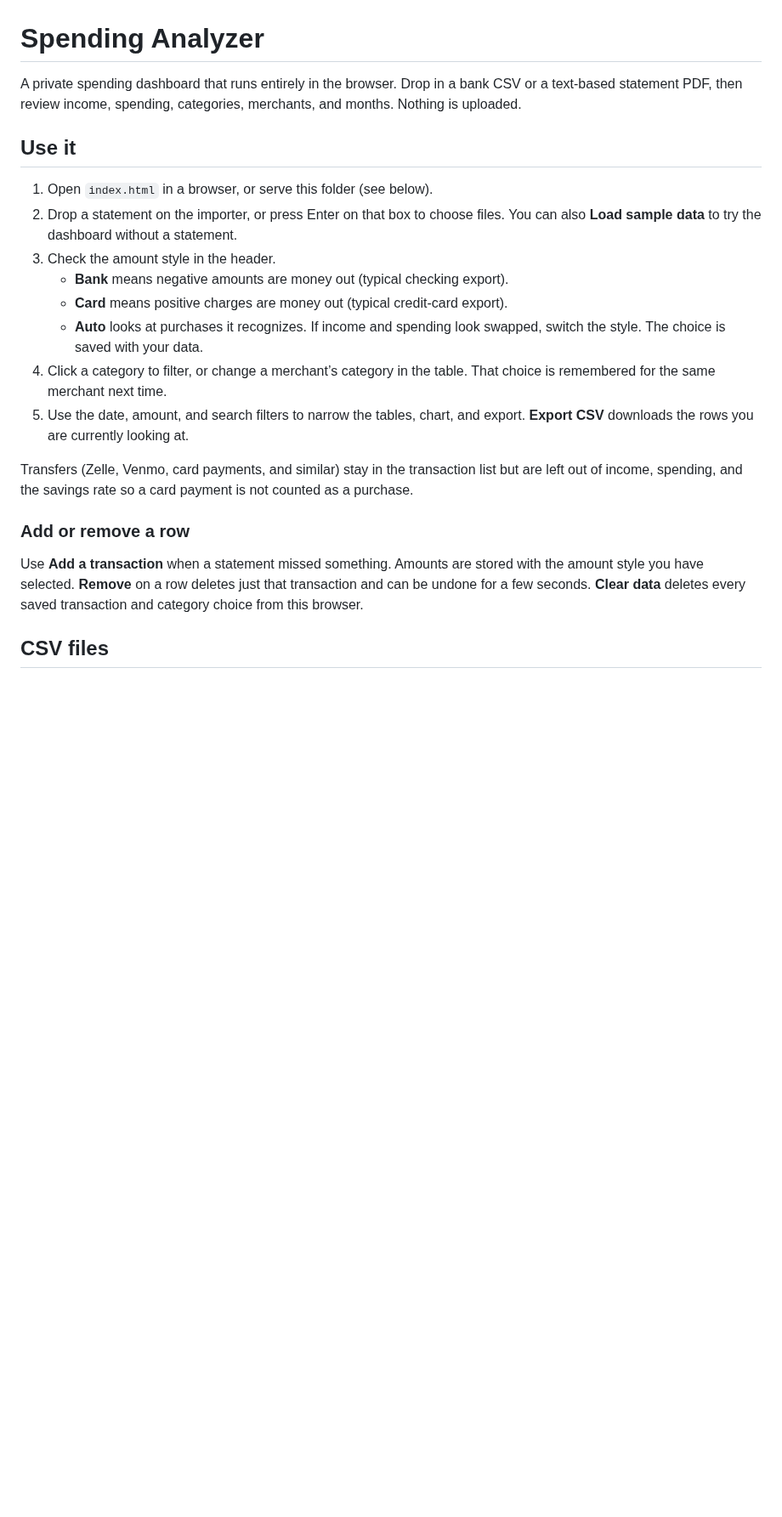
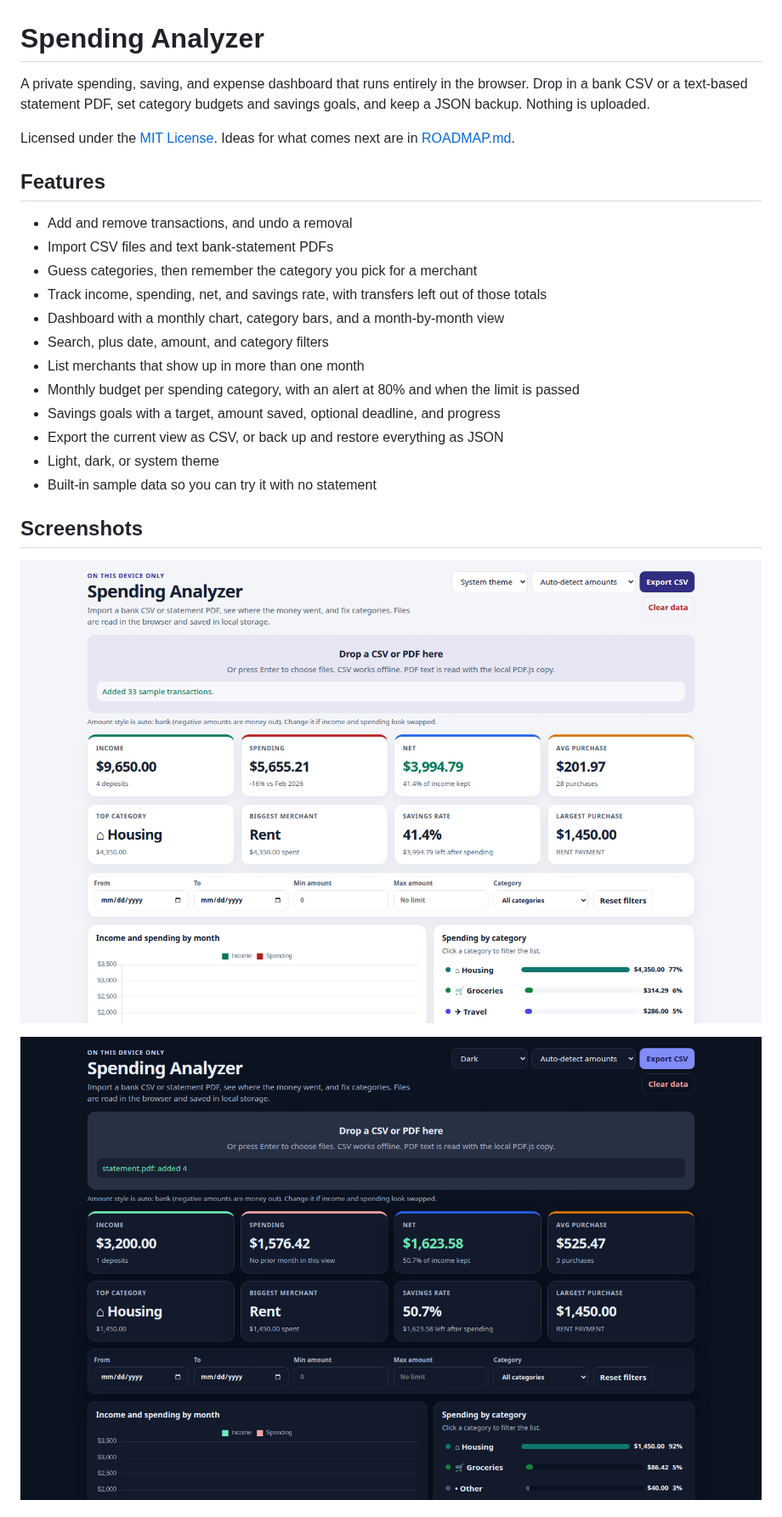
Before and after one commit to NareshNalla/spending-analyzer, a Markdown page: README.md, the part around one of its changes. Shown at 85% size. GitHub-like rendering; pictures changed too: docs/screenshots/dark.png (added), docs/screenshots/dashboard.png (added); blank space fills up the shorter version.

```diff
--- a/README.md
+++ b/README.md
@@ -1,23 +1,27 @@
 # Spending Analyzer
 
-A private spending dashboard that runs entirely in the browser. Drop in a bank CSV or a text-based statement PDF, then review income, spending, categories, merchants, and months. Nothing is uploaded.
+A private spending, saving, and expense dashboard that runs entirely in the browser. Drop in a bank CSV or a text-based statement PDF, set category budgets and savings goals, and keep a JSON backup. Nothing is uploaded.
 
-## Use it
+Licensed under the [MIT License](LICENSE). Ideas for what comes next are in [ROADMAP.md](ROADMAP.md).
 
-1. Open `index.html` in a browser, or serve this folder (see below).
-2. Drop a statement on the importer, or press Enter on that box to choose files. You can also **Load sample data** to try the dashboard without a statement.
-3. Check the amount style in the header.
-   - **Bank** means negative amounts are money out (typical checking export).
-   - **Card** means positive charges are money out (typical credit-card export).
-   - **Auto** looks at purchases it recognizes. If income and spending look swapped, switch the style. The choice is saved with your data.
-4. Click a category to filter, or change a merchant’s category in the table. That choice is remembered for the same merchant next time.
-5. Use the date, amount, and search filters to narrow the tables, chart, and export. **Export CSV** downloads the rows you are currently looking at.
+## Features
 
-Transfers (Zelle, Venmo, card payments, and similar) stay in the transaction list but are left out of income, spending, and the savings rate so a card payment is not counted as a purchase.
+- Add and remove transactions, and undo a removal
+- Import CSV files and text bank-statement PDFs
+- Guess categories, then remember the category you pick for a merchant
+- Track income, spending, net, and savings rate, with transfers left out of those totals
+- Dashboard with a monthly chart, category bars, and a month-by-month view
+- Search, plus date, amount, and category filters
+- List merchants that show up in more than one month
+- Monthly budget per spending category, with an alert at 80% and when the limit is passed
+- Savings goals with a target, amount saved, optional deadline, and progress
+- Export the current view as CSV, or back up and restore everything as JSON
+- Light, dark, or system theme
+- Built-in sample data so you can try it with no statement
 
-### Add or remove a row
+## Screenshots
 
-Use **Add a transaction** when a statement missed something. Amounts are stored with the amount style you have selected. **Remove** on a row deletes just that transaction and can be undone for a few seconds. **Clear data** deletes every saved transaction and category choice from this browser.
+![Dashboard with sample income, spending, and category bars](docs/screenshots/dashboard.png)
 
-## CSV files
+![Dark theme](docs/screenshots/dark.png)
 
```
Also changed, not shown: other parts of README.md (+44 -33 lines), .github/ISSUE_TEMPLATE/bug_report.md (added, +24 -0 lines), .github/ISSUE_TEMPLATE/feature_request.md (added, +13 -0 lines), .github/PULL_REQUEST_TEMPLATE.md (added, +10 -0 lines), CODE_OF_CONDUCT.md (added, +32 -0 lines), CONTRIBUTING.md (added, +31 -0 lines), ROADMAP.md (added, +65 -0 lines), 7 other files.
